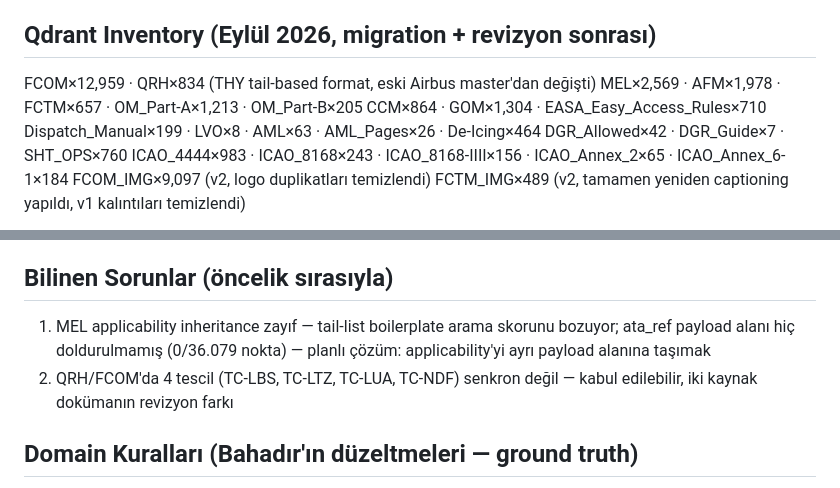
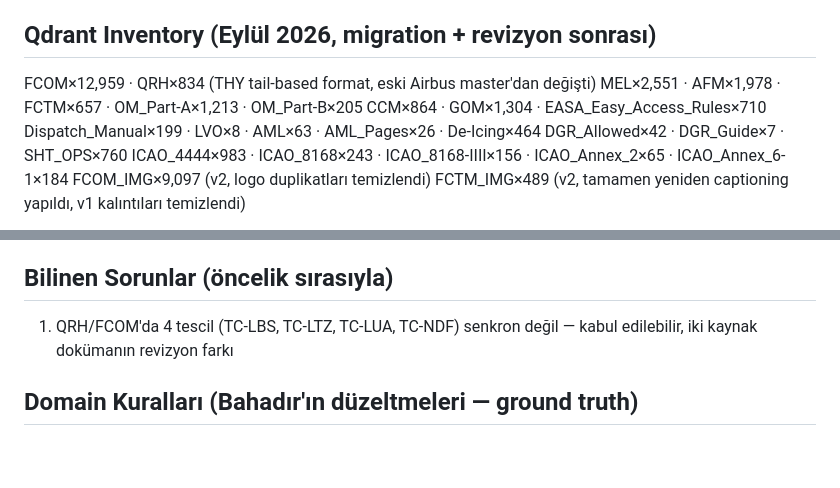
Before and after one commit to CommanderA320/cof, a Markdown page: CLAUDE.md, 2 parts joined by grey strips. Rendered like a GitHub page; blank space fills up the shorter version.

Commit message:
CLAUDE.md: fix MEL count (2551 after re-chunk), remove resolved MEL ata_ref/applicability known issue
Co-Authored-By: Claude Sonnet 5 <noreply@anthropic.com>

```diff
--- a/CLAUDE.md
+++ b/CLAUDE.md
@@ -38,7 +38,7 @@ git fetch origin && git reset --hard origin/main
 
 ## Qdrant Inventory (Eylül 2026, migration + revizyon sonrası)
 FCOM×12,959 · QRH×834 (THY tail-based format, eski Airbus master'dan değişti)
-MEL×2,569 · AFM×1,978 · FCTM×657 · OM_Part-A×1,213 · OM_Part-B×205
+MEL×2,551 · AFM×1,978 · FCTM×657 · OM_Part-A×1,213 · OM_Part-B×205
 CCM×864 · GOM×1,304 · EASA_Easy_Access_Rules×710
 Dispatch_Manual×199 · LVO×8 · AML×63 · AML_Pages×26 · De-Icing×464
 DGR_Allowed×42 · DGR_Guide×7 · SHT_OPS×760
@@ -93,10 +93,7 @@ checkpoint durumu: FCTM ısıtıldı, FCOM henüz ısıtılmadı.
   .env.*, .envy*, *.save, *.backup — korunuyor).
 
 ## Bilinen Sorunlar (öncelik sırasıyla)
-1. MEL applicability inheritance zayıf — tail-list boilerplate arama skorunu bozuyor;
-   ata_ref payload alanı hiç doldurulmamış (0/36.079 nokta) — planlı çözüm:
-   applicability'yi ayrı payload alanına taşımak
-2. QRH/FCOM'da 4 tescil (TC-LBS, TC-LTZ, TC-LUA, TC-NDF) senkron değil — kabul edilebilir,
+1. QRH/FCOM'da 4 tescil (TC-LBS, TC-LTZ, TC-LUA, TC-NDF) senkron değil — kabul edilebilir,
    iki kaynak dokümanın revizyon farkı
 
 ## Domain Kuralları (Bahadır'ın düzeltmeleri — ground truth)
```
